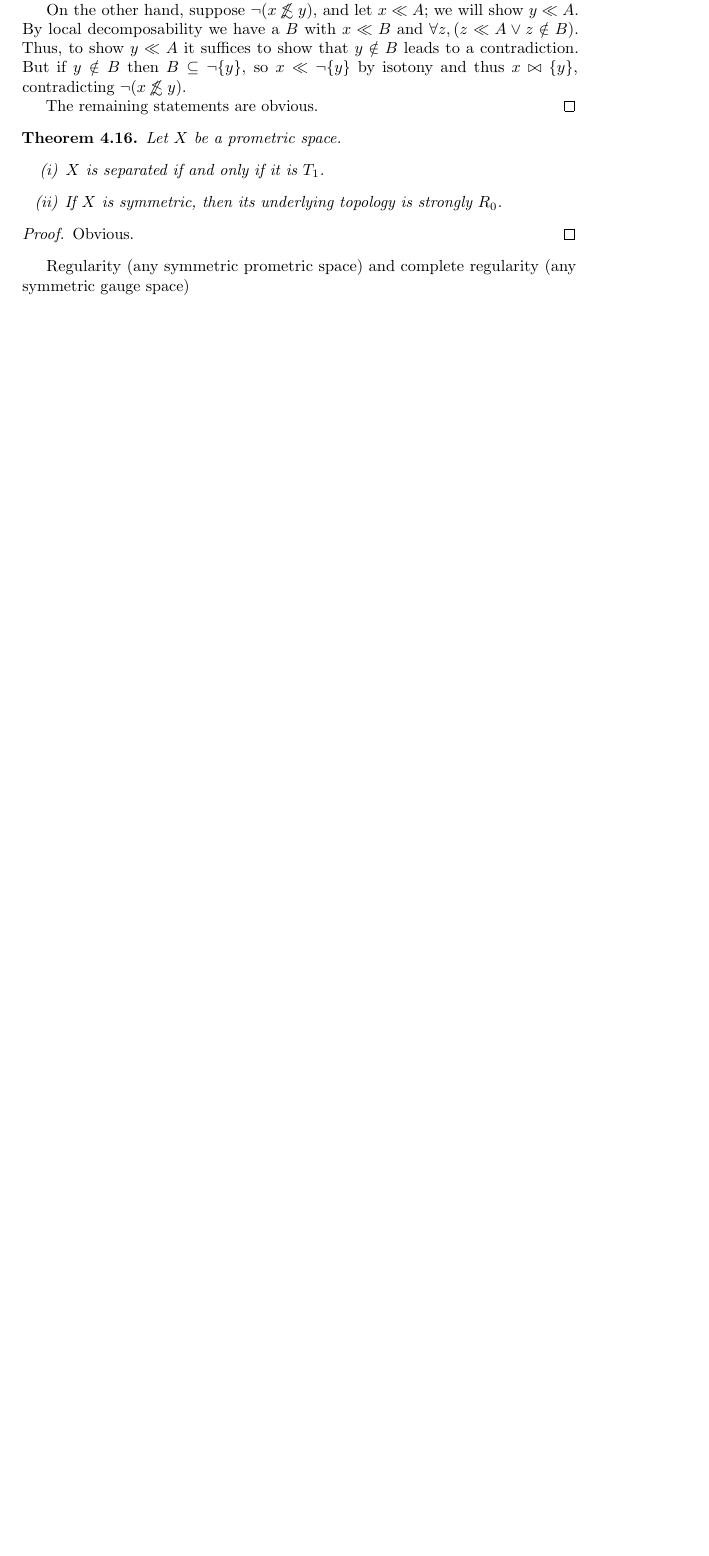
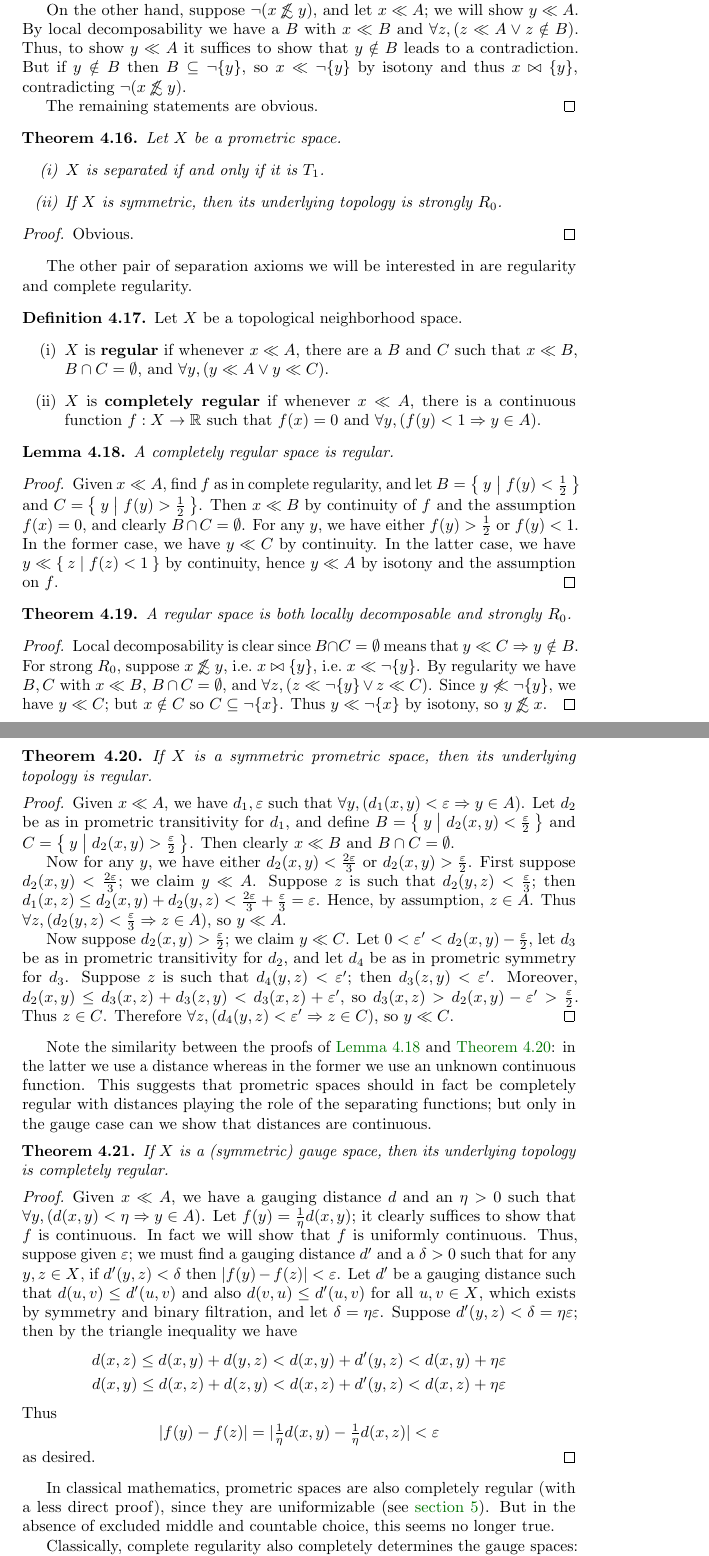
Before and after one commit to mikeshulman/syntop, a LaTeX document (syntop.tex): part of page 14 of 15 before the commit and two parts of pages 14 and 15 of 16 after it, the two joined at a grey line, cut so that both start at the same text, the shorter picture padded with empty space. Compiled offline with pdfLaTeX.

Commit message:
done with topology

```diff
--- a/syntop.tex
+++ b/syntop.tex
@@ -590,4 +590,83 @@ Note that if an apartness space is $T_1$, then it is $\oapt$-$T_1$, while conver
   Obvious.
 \end{proof}
 
-Regularity (any symmetric prometric space) and complete regularity (any symmetric gauge space)
+The other pair of separation axioms we will be interested in are regularity and complete regularity.
+
+\begin{defn}
+  Let $X$ be a topological neighborhood space.
+  \begin{enumerate}
+  \item $X$ is \textbf{regular} if whenever $x\ll A$, there are a $B$ and $C$ such that $x\ll B$, $B\cap C = \emptyset$, and $\forall y, (y\ll A \lor y\ll C)$.
+  \item $X$ is \textbf{completely regular} if whenever $x\ll A$, there is a continuous function $f:X\to \R$ such that $f(x)=0$ and $\forall y, (f(y)<1 \implies y\in A)$.
+  \end{enumerate}
+\end{defn}
+
+\begin{lem}\label{thm:creg-reg}
+  A completely regular space is regular.
+\end{lem}
+\begin{proof}
+  Given $x\ll A$, find $f$ as in complete regularity, and let $B = \setof{y|f(y)<\frac12}$ and $C = \setof{y|f(y)>\frac12}$.
+  Then $x\ll B$ by continuity of $f$ and the assumption $f(x)=0$, and clearly $B\cap C = \emptyset$.
+  For any $y$, we have either $f(y)>\frac12$ or $f(y)<1$.
+  In the former case, we have $y \ll C$ by continuity.
+  In the latter case, we have $y \ll \setof{z|f(z)<1}$ by continuity, hence $y\ll A$ by isotony and the assumption on $f$.
+\end{proof}
+
+\begin{thm}
+  A regular space is both locally decomposable and strongly $R_0$.
+\end{thm}
+\begin{proof}
+  Local decomposability is clear since $B\cap C=\emptyset$ means that $y\ll C \implies y\notin B$.
+  For strong $R_0$, suppose $x\oapt y$, i.e.\ $x\bowtie \singleton{y}$, i.e.\ $x\ll \cpl{\singleton{y}}$.
+  By regularity we have $B,C$ with $x\ll B$, $B\cap C = \emptyset$, and $\forall z, (z\ll \cpl{\singleton{y}} \lor z\ll C)$.
+  Since $y\not\ll \cpl{\singleton{y}}$, we have $y\ll C$; but $x\notin C$ so $C\subseteq \cpl{\singleton{x}}$.
+  Thus $y\ll\cpl{\singleton{x}}$ by isotony, so $y\oapt x$.
+\end{proof}
+
+\begin{thm}\label{thm:sympmet-reg}
+  If $X$ is a symmetric prometric space, then its underlying topology is regular.
+\end{thm}
+\begin{proof}
+  Given $x\ll A$, we have $d_1,\ep$ such that $\forall y, (d_1(x,y)<\ep \implies y\in A)$.
+  Let $d_2$ be as in prometric transitivity for $d_1$, and define $B = \setof{y|d_2(x,y)<\hfep}$ and $C = \setof{y|d_2(x,y)>\hfep}$.
+  Then clearly $x\ll B$ and $B\cap C = \emptyset$.
+
+  Now for any $y$, we have either $d_2(x,y)<\frac{2\ep}3$ or $d_2(x,y)>\hfep$.
+  First suppose $d_2(x,y)<\frac{2\ep}3$; we claim $y\ll A$.
+  Suppose $z$ is such that $d_2(y,z)<\frac{\ep}{3}$; then $d_1(x,z) \le d_2(x,y)+d_2(y,z) < \frac{2\ep}{3} + \frac{\ep}{3} = \ep$.
+  Hence, by assumption, $z\in A$.
+  Thus $\forall z, (d_2(y,z)<\frac{\ep}{3} \implies z\in A)$, so $y\ll A$.
+
+  Now suppose $d_2(x,y)>\hfep$; we claim $y\ll C$.
+  Let $0<\ep' < d_2(x,y)-\hfep$, let $d_3$ be as in prometric transitivity for $d_2$, and let $d_4$ be as in prometric symmetry for $d_3$.
+  Suppose $z$ is such that $d_4(y,z)<\ep'$; then $d_3(z,y)<\ep'$.
+  Moreover, $d_2(x,y) \le d_3(x,z) + d_3(z,y) < d_3(x,z) + \ep'$, so $d_3(x,z) > d_2(x,y) - \ep' > \hfep$.
+  Thus $z\in C$.
+  Therefore $\forall z, (d_4(y,z)<\ep' \implies z\in C)$, so $y\ll C$.
+\end{proof}
+
+Note the similarity between the proofs of \cref{thm:creg-reg} and \cref{thm:sympmet-reg}: in the latter we use a distance whereas in the former we use an unknown continuous function.
+This suggests that prometric spaces should in fact be completely regular with distances playing the role of the separating functions; but only in the gauge case can we show that distances are continuous.
+
+\begin{thm}\label{thm:symgauge-creg}
+  If $X$ is a (symmetric) gauge space, then its underlying topology is completely regular.
+\end{thm}
+\begin{proof}
+  Given $x\ll A$, we have a gauging distance $d$ and an $\eta>0$ such that $\forall y, (d(x,y)<\eta \implies y\in A)$.
+  Let $f(y) = \frac1{\eta} d(x,y)$; it clearly suffices to show that $f$ is continuous.
+  In fact we will show that $f$ is uniformly continuous.
+  Thus, suppose given $\ep$; we must find a gauging distance $d'$ and a $\de>0$ such that for any $y,z\in X$, if $d'(y,z)<\de$ then $|f(y)-f(z)|<\ep$.
+  Let $d'$ be a gauging distance such that $d(u,v)\le d'(u,v)$ and also $d(v,u) \le d'(u,v)$ for all $u,v\in X$, which exists by symmetry and binary filtration, and let $\de = \eta\ep$.
+  Suppose $d'(y,z)< \de= \eta\ep$; then by the triangle inequality we have
+  \begin{gather*}
+    d(x,z) \le d(x,y)+d(y,z) < d(x,y) + d'(y,z) < d(x,y)+\eta\ep\\
+    d(x,y) \le d(x,z)+d(z,y) < d(x,z) + d'(y,z) < d(x,z)+\eta\ep
+  \end{gather*}
+  Thus
+  \[ |f(y)-f(z)| = |\textstyle\frac1{\eta}d(x,y) - \frac1{\eta}d(x,z)| < \ep \]
+  as desired.
+\end{proof}
+
+In classical mathematics, prometric spaces are also completely regular (with a less direct proof), since they are uniformizable (see \cref{sec:uniformity}).
+But in the absence of excluded middle and countable choice, this seems no longer true.
+
+Classically, complete regularity also completely determines the gauge spaces: every completely regular space can be given by a gauge.
```
Also changed, not shown: syntop.tex (19 more changed lines).
